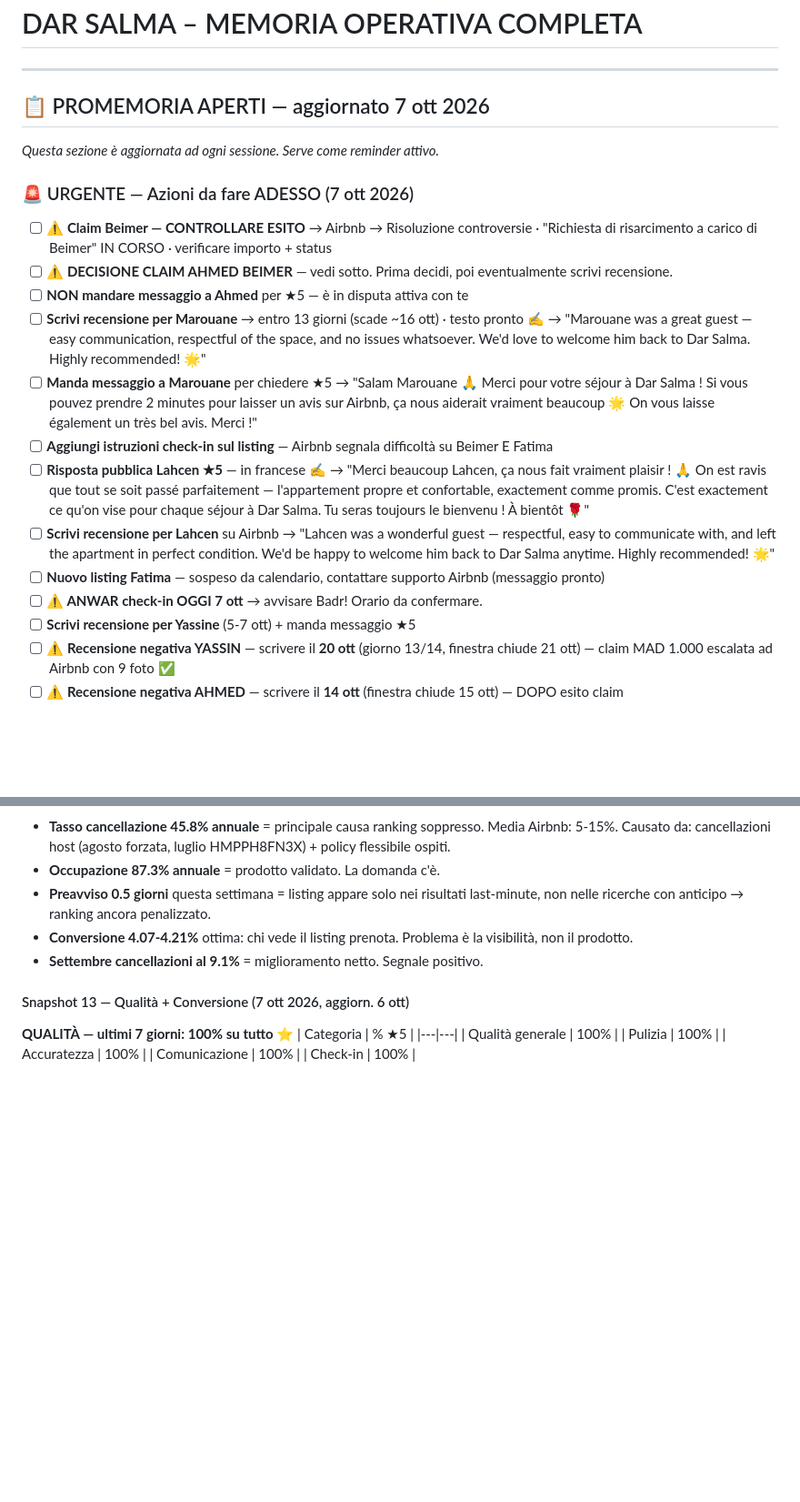
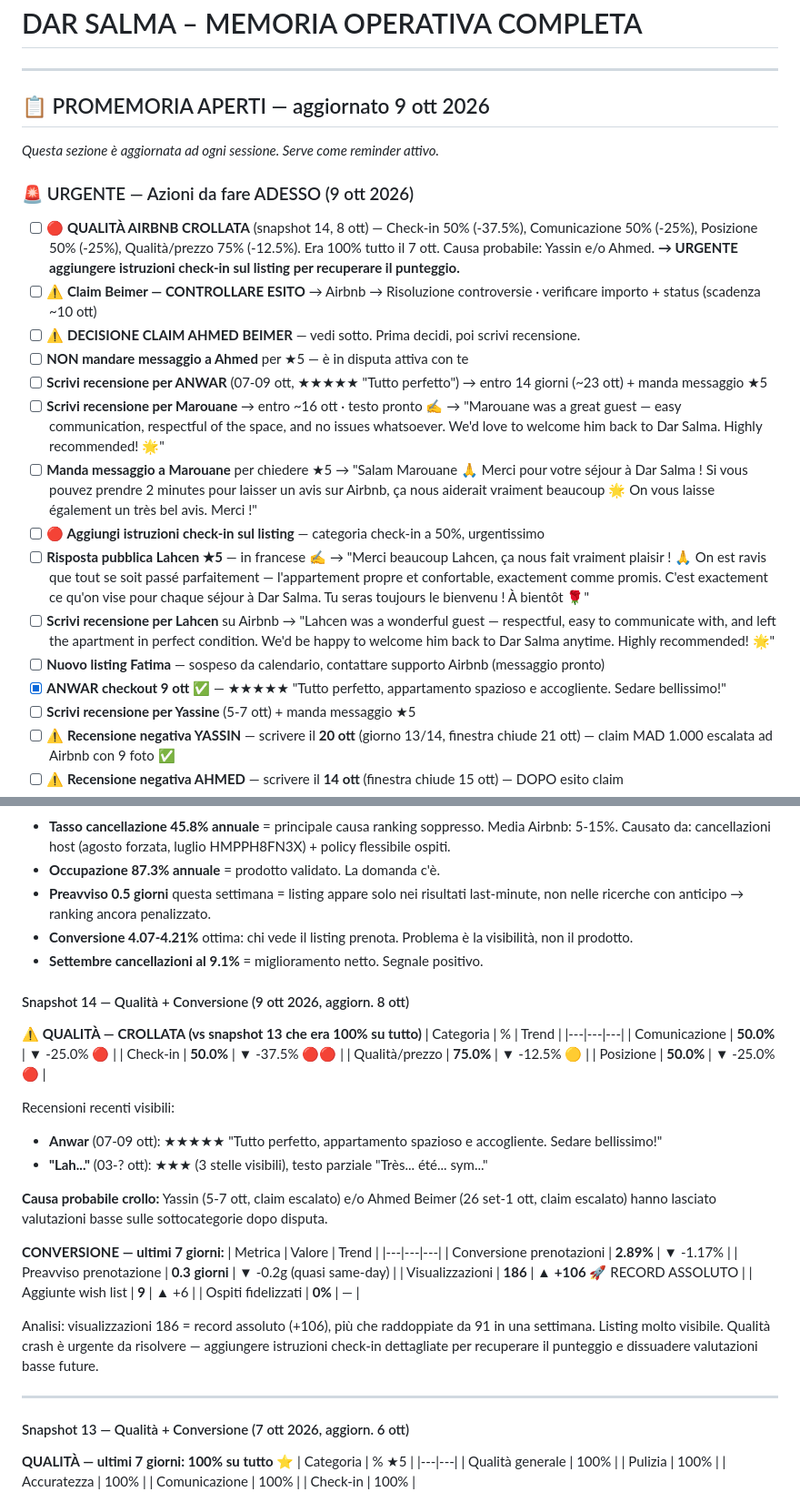
Before and after one commit to belhijou1997-tech/ATLASTAY, a Markdown page: darsalma.md, 2 parts joined by grey strips. Shown at 91% size. Drawn GitHub-style; blank space fills up the shorter version.

Commit message:
Snapshot 14: qualità crash + visualizzazioni record 186 (9 ott)
Co-Authored-By: Claude Sonnet 4.6 <noreply@anthropic.com>
Claude-Session: https://claude.ai/code/session_015DSZQeYauXTZWGZdeXYvf5

```diff
--- a/darsalma.md
+++ b/darsalma.md
@@ -2,21 +2,23 @@
 
 ---
 
-## 📋 PROMEMORIA APERTI — aggiornato 7 ott 2026
+## 📋 PROMEMORIA APERTI — aggiornato 9 ott 2026
 
 *Questa sezione è aggiornata ad ogni sessione. Serve come reminder attivo.*
 
-### 🚨 URGENTE — Azioni da fare ADESSO (7 ott 2026)
-- [ ] **⚠️ Claim Beimer — CONTROLLARE ESITO** → Airbnb → Risoluzione controversie · "Richiesta di risarcimento a carico di Beimer" IN CORSO · verificare importo + status
-- [ ] **⚠️ DECISIONE CLAIM AHMED BEIMER** — vedi sotto. Prima decidi, poi eventualmente scrivi recensione.
+### 🚨 URGENTE — Azioni da fare ADESSO (9 ott 2026)
+- [ ] **🔴 QUALITÀ AIRBNB CROLLATA** (snapshot 14, 8 ott) — Check-in 50% (-37.5%), Comunicazione 50% (-25%), Posizione 50% (-25%), Qualità/prezzo 75% (-12.5%). Era 100% tutto il 7 ott. Causa probabile: Yassin e/o Ahmed. **→ URGENTE aggiungere istruzioni check-in sul listing per recuperare il punteggio.**
+- [ ] **⚠️ Claim Beimer — CONTROLLARE ESITO** → Airbnb → Risoluzione controversie · verificare importo + status (scadenza ~10 ott)
+- [ ] **⚠️ DECISIONE CLAIM AHMED BEIMER** — vedi sotto. Prima decidi, poi scrivi recensione.
 - [ ] **NON mandare messaggio a Ahmed** per ★5 — è in disputa attiva con te
-- [ ] **Scrivi recensione per Marouane** → entro 13 giorni (scade ~16 ott) · testo pronto ✍️ → "Marouane was a great guest — easy communication, respectful of the space, and no issues whatsoever. We'd love to welcome him back to Dar Salma. Highly recommended! 🌟"
+- [ ] **Scrivi recensione per ANWAR** (07-09 ott, ★★★★★ "Tutto perfetto") → entro 14 giorni (~23 ott) + manda messaggio ★5
+- [ ] **Scrivi recensione per Marouane** → entro ~16 ott · testo pronto ✍️ → "Marouane was a great guest — easy communication, respectful of the space, and no issues whatsoever. We'd love to welcome him back to Dar Salma. Highly recommended! 🌟"
 - [ ] **Manda messaggio a Marouane** per chiedere ★5 → "Salam Marouane 🙏 Merci pour votre séjour à Dar Salma ! Si vous pouvez prendre 2 minutes pour laisser un avis sur Airbnb, ça nous aiderait vraiment beaucoup 🌟 On vous laisse également un très bel avis. Merci !"
-- [ ] **Aggiungi istruzioni check-in sul listing** — Airbnb segnala difficoltà su Beimer E Fatima
+- [ ] **🔴 Aggiungi istruzioni check-in sul listing** — categoria check-in a 50%, urgentissimo
 - [ ] **Risposta pubblica Lahcen ★5** — in francese ✍️ → "Merci beaucoup Lahcen, ça nous fait vraiment plaisir ! 🙏 On est ravis que tout se soit passé parfaitement — l'appartement propre et confortable, exactement comme promis. C'est exactement ce qu'on vise pour chaque séjour à Dar Salma. Tu seras toujours le bienvenu ! À bientôt 🌹"
 - [ ] **Scrivi recensione per Lahcen** su Airbnb → "Lahcen was a wonderful guest — respectful, easy to communicate with, and left the apartment in perfect condition. We'd be happy to welcome him back to Dar Salma anytime. Highly recommended! 🌟"
 - [ ] **Nuovo listing Fatima** — sospeso da calendario, contattare supporto Airbnb (messaggio pronto)
-- [ ] **⚠️ ANWAR check-in OGGI 7 ott** → avvisare Badr! Orario da confermare.
+- [x] **ANWAR checkout 9 ott** ✅ — ★★★★★ "Tutto perfetto, appartamento spazioso e accogliente. Sedare bellissimo!"
 - [ ] **Scrivi recensione per Yassine** (5-7 ott) + manda messaggio ★5
 - [ ] **⚠️ Recensione negativa YASSIN** — scrivere il **20 ott** (giorno 13/14, finestra chiude 21 ott) — claim MAD 1.000 escalata ad Airbnb con 9 foto ✅
 - [ ] **⚠️ Recensione negativa AHMED** — scrivere il **14 ott** (finestra chiude 15 ott) — DOPO esito claim
@@ -1126,6 +1128,35 @@ Crescita del +84% da fine maggio a fine luglio. Coerente con l'apertura della pi
 - **Conversione 4.07-4.21%** ottima: chi vede il listing prenota. Problema è la visibilità, non il prodotto.
 - **Settembre cancellazioni al 9.1%** = miglioramento netto. Segnale positivo.
 
+#### Snapshot 14 — Qualità + Conversione (9 ott 2026, aggiorn. 8 ott)
+
+**⚠️ QUALITÀ — CROLLATA (vs snapshot 13 che era 100% su tutto)**
+| Categoria | % | Trend |
+|---|---|---|
+| Comunicazione | **50.0%** | ▼ -25.0% 🔴 |
+| Check-in | **50.0%** | ▼ -37.5% 🔴🔴 |
+| Qualità/prezzo | **75.0%** | ▼ -12.5% 🟡 |
+| Posizione | **50.0%** | ▼ -25.0% 🔴 |
+
+Recensioni recenti visibili:
+- **Anwar** (07-09 ott): ★★★★★ "Tutto perfetto, appartamento spazioso e accogliente. Sedare bellissimo!"
+- **"Lah..."** (03-? ott): ★★★ (3 stelle visibili), testo parziale "Très... été... sym..."
+
+**Causa probabile crollo:** Yassin (5-7 ott, claim escalato) e/o Ahmed Beimer (26 set-1 ott, claim escalato) hanno lasciato valutazioni basse sulle sottocategorie dopo disputa.
+
+**CONVERSIONE — ultimi 7 giorni:**
+| Metrica | Valore | Trend |
+|---|---|---|
+| Conversione prenotazioni | **2.89%** | ▼ -1.17% |
+| Preavviso prenotazione | **0.3 giorni** | ▼ -0.2g (quasi same-day) |
+| Visualizzazioni | **186** | ▲ **+106** 🚀 RECORD ASSOLUTO |
+| Aggiunte wish list | **9** | ▲ +6 |
+| Ospiti fidelizzati | **0%** | — |
+
+Analisi: visualizzazioni 186 = record assoluto (+106), più che raddoppiate da 91 in una settimana. Listing molto visibile. Qualità crash è urgente da risolvere — aggiungere istruzioni check-in dettagliate per recuperare il punteggio e dissuadere valutazioni basse future.
+
+---
+
 #### Snapshot 13 — Qualità + Conversione (7 ott 2026, aggiorn. 6 ott)
 
 **QUALITÀ — ultimi 7 giorni: 100% su tutto ⭐**
```
